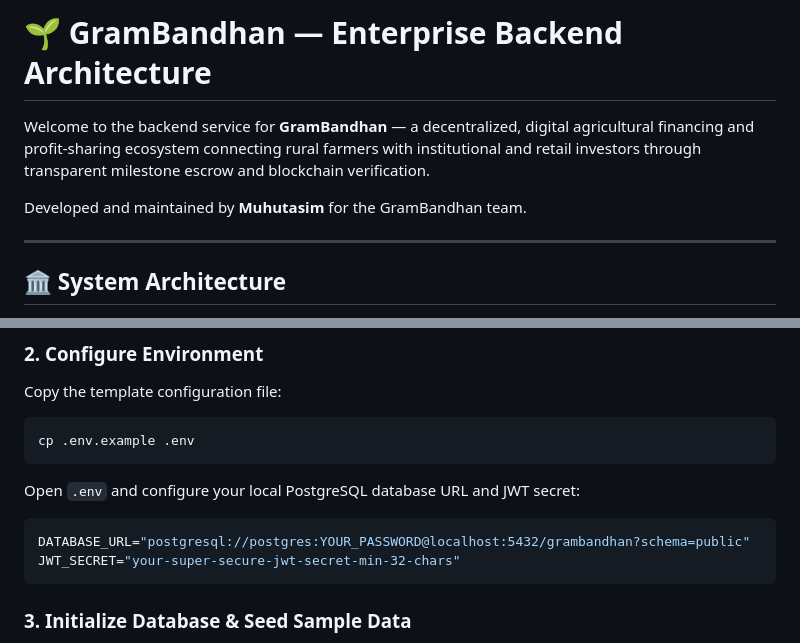
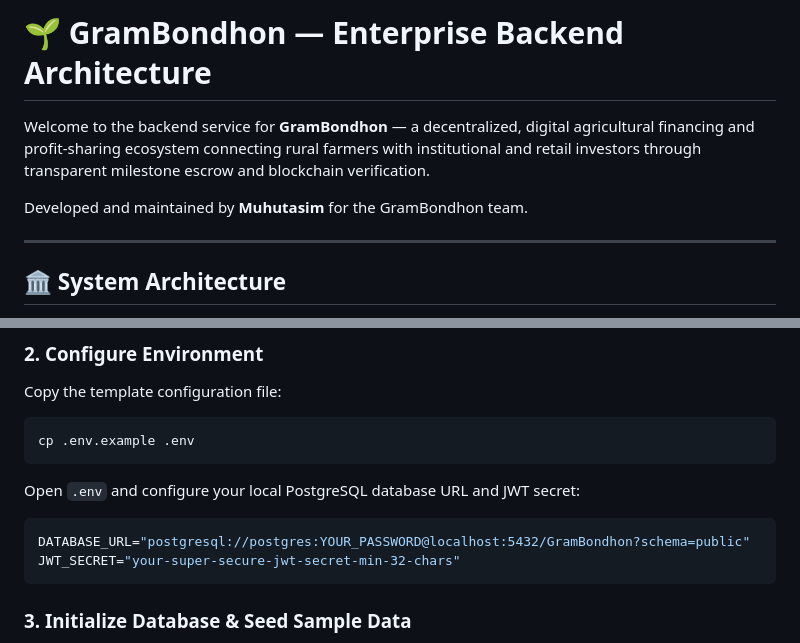
Before and after one commit to theTerminatorrr/GramBondhon, a Markdown page: backend/README.md, 2 parts joined by grey strips. Drawn GitHub-style.

````diff
--- a/backend/README.md
+++ b/backend/README.md
@@ -1,8 +1,8 @@
-# 🌱 GramBandhan — Enterprise Backend Architecture
+# 🌱 GramBondhon — Enterprise Backend Architecture
 
-Welcome to the backend service for **GramBandhan** — a decentralized, digital agricultural financing and profit-sharing ecosystem connecting rural farmers with institutional and retail investors through transparent milestone escrow and blockchain verification.
+Welcome to the backend service for **GramBondhon** — a decentralized, digital agricultural financing and profit-sharing ecosystem connecting rural farmers with institutional and retail investors through transparent milestone escrow and blockchain verification.
 
-Developed and maintained by **Muhutasim** for the GramBandhan team.
+Developed and maintained by **Muhutasim** for the GramBondhon team.
 
 ---
 
@@ -76,7 +76,7 @@ cp .env.example .env
 Open `.env` and configure your local PostgreSQL database URL and JWT secret:
 
 ```env
-DATABASE_URL="postgresql://postgres:YOUR_PASSWORD@localhost:5432/grambandhan?schema=public"
+DATABASE_URL="postgresql://postgres:YOUR_PASSWORD@localhost:5432/GramBondhon?schema=public"
 JWT_SECRET="your-super-secure-jwt-secret-min-32-chars"
 ```
 
````
